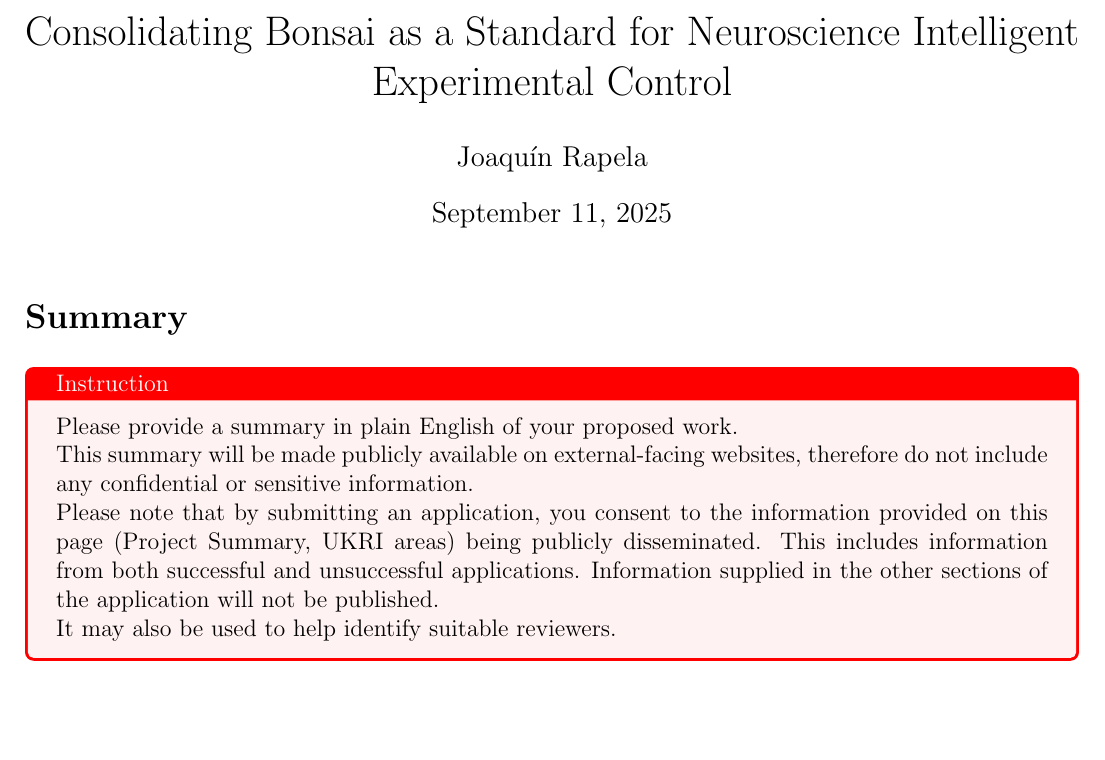
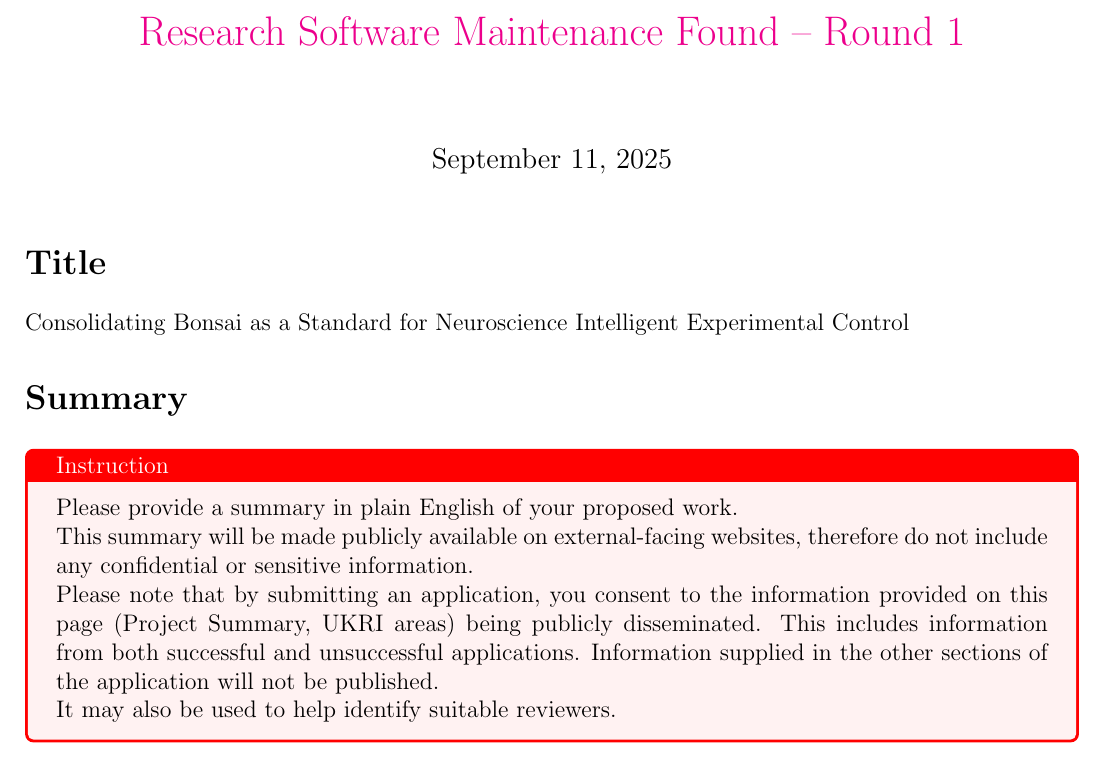
Before and after one commit to joacorapela/rsmf2025, a LaTeX document (application/applicationLarger.tex): part of page 1 of 18, cut at the place of the change, the shorter picture padded with empty space. Compiled offline with pdfLaTeX.

Commit message:
Linking to grant in title

```diff
--- a/application/applicationLarger.tex
+++ b/application/applicationLarger.tex
@@ -50,14 +50,17 @@
 \setcounter{tocdepth}{4}
 % end add subsubsubsection
 
-\title{Consolidating Bonsai as a Standard for Neuroscience Intelligent
-Experimental Control}
-
-\author{Joaqu\'{i}n Rapela}
+\title{\href{https://www.software.ac.uk/research-software-maintenance-fund/round-1}{Research
+Software Maintenance Found -- Round 1}}
+\author{}
 
 \begin{document}
 
 \maketitle
+
+\section*{Title}
+
+Consolidating Bonsai as a Standard for Neuroscience Intelligent Experimental Control
 
 \section*{Summary}
 
```
